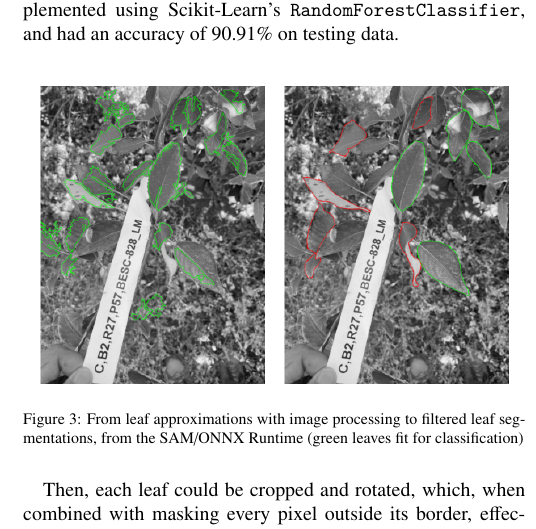
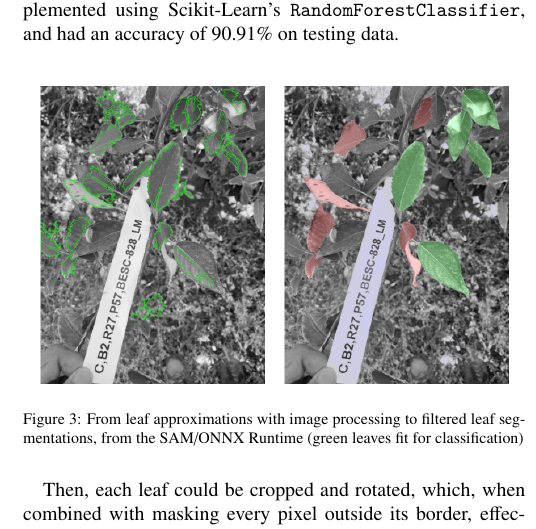
Before and after one commit to vivaansinghvi07/smoky-mountain-data-comp, a LaTeX paper (paper/main.tex): part of one column of page 4 of 11, cut so that both start at the same text. Compiled offline with pdfLaTeX.

Commit message:
better display?

```diff
--- a/paper/main.tex
+++ b/paper/main.tex
@@ -159,7 +159,7 @@ Thus, it was necessary to train a machine learning model that was able to accura
 \begin{center}
 	\centering
 	\includegraphics[width=0.23\textwidth]{images/seg_pipeline/6.png}
-        \includegraphics[width=0.23\textwidth]{images/seg_filter/2.png}
+        \includegraphics[width=0.23\textwidth]{images/seg_filter/2_better.png}
 	\captionof{figure}{From leaf approximations with image processing to filtered leaf segmentations, from the SAM/ONNX Runtime (green leaves fit for classification)}
 	% \label{fig_mom0}%
 \end{center}
```
Also changed, not shown: paper/images/seg_filter/2_better.png (added), 1 other file.
